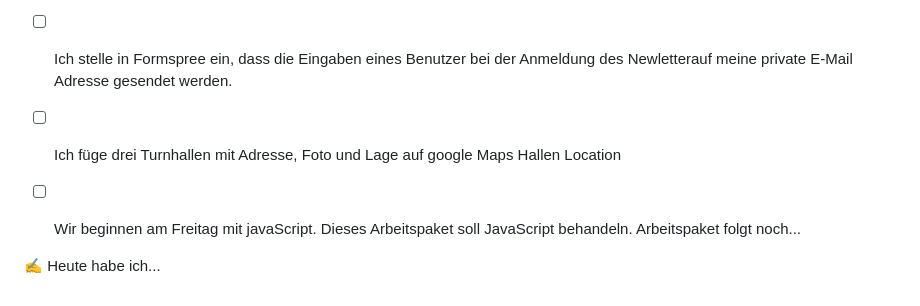
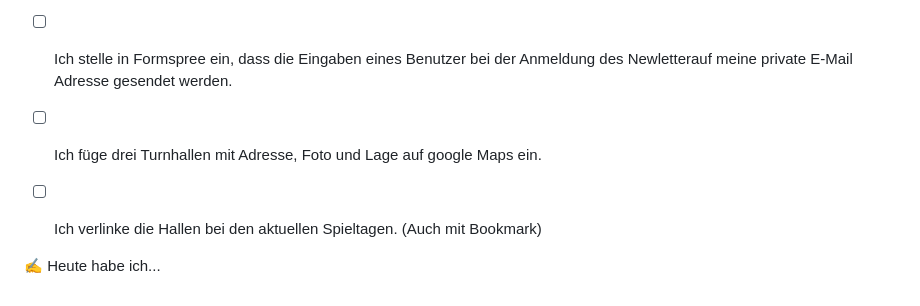
Before and after one commit to RobiBlocks/Powerchairhockey, a Markdown page: README.md, the part around the change. Drawn GitHub-style.

```diff
--- a/README.md
+++ b/README.md
@@ -64,9 +64,9 @@
 
 - [ ] Ich stelle in Formspree ein, dass die Eingaben eines Benutzer bei der Anmeldung des Newletterauf meine private E-Mail Adresse gesendet werden.
 
-- [ ] Ich füge drei Turnhallen mit Adresse, Foto und Lage auf google Maps Hallen Location
+- [ ] Ich füge drei Turnhallen mit Adresse, Foto und Lage auf google Maps ein.
 
-- [ ] Wir beginnen am Freitag mit javaScript. Dieses Arbeitspaket soll JavaScript behandeln. Arbeitspaket folgt noch...
+- [ ] Ich verlinke die Hallen bei den aktuellen Spieltagen. (Auch mit Bookmark)
 
 
 ✍️ Heute habe ich...
```
